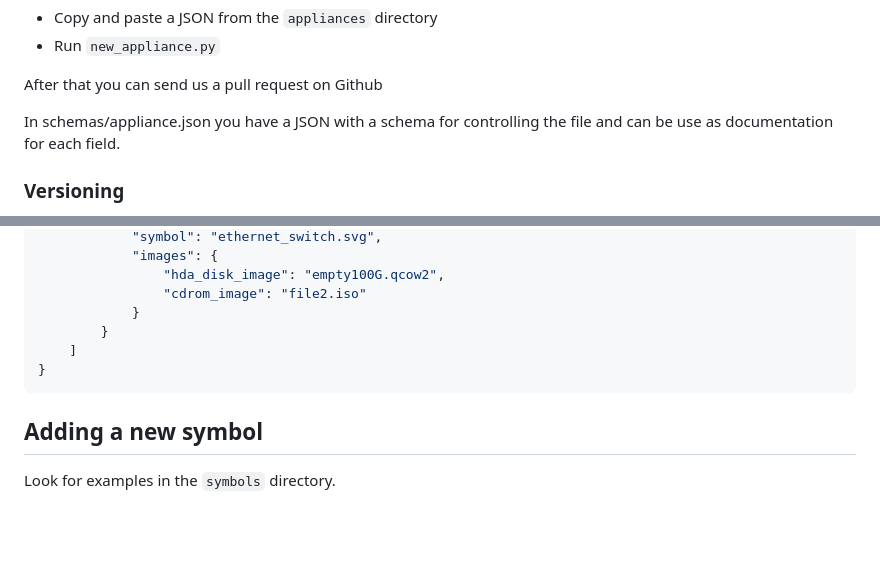
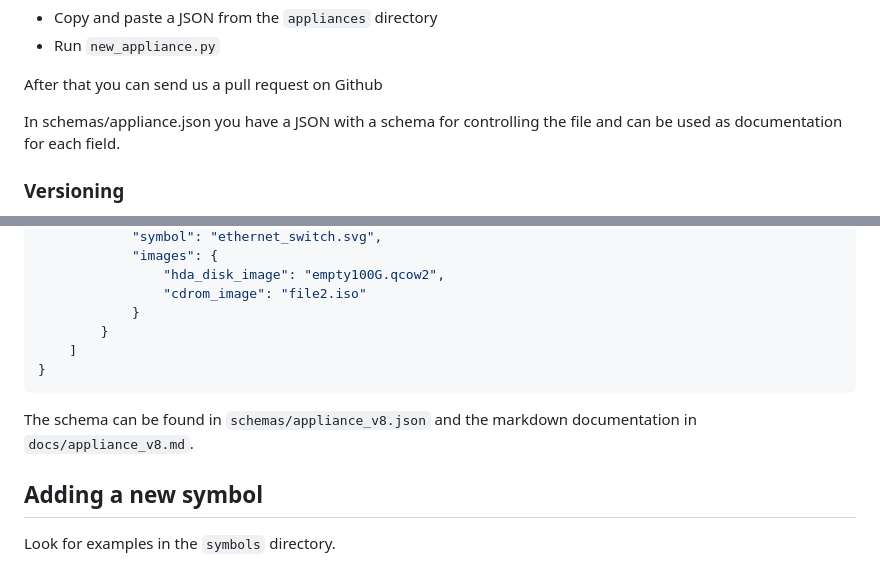
Before and after one commit to GNS3/gns3-registry, a Markdown page: README.md, 2 parts joined by grey strips. GitHub-like rendering; blank space fills up the shorter version.

Commit message:
docs: add JSON schema documentation for appliance v8

````diff
--- a/README.md
+++ b/README.md
@@ -34,7 +34,7 @@ There are two ways to create a new appliance:
 After that you can send us a pull request on Github
 
 In schemas/appliance.json you have a JSON with a schema for controlling
-the file and can be use as documentation for each field.
+the file and can be used as documentation for each field.
 
 ### Versioning
 
@@ -243,6 +243,8 @@ All template specific properties are defined in a `template_properties` field.
 }
 ```
 
+The schema can be found in `schemas/appliance_v8.json` and the markdown documentation in `docs/appliance_v8.md`.
+
 Adding a new symbol
 -------------------
 
````
Also changed, not shown: docs/appliance_v8.md (added, +231 -0 lines).
